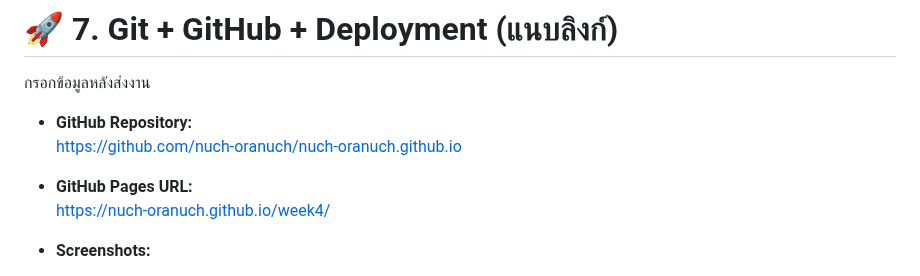
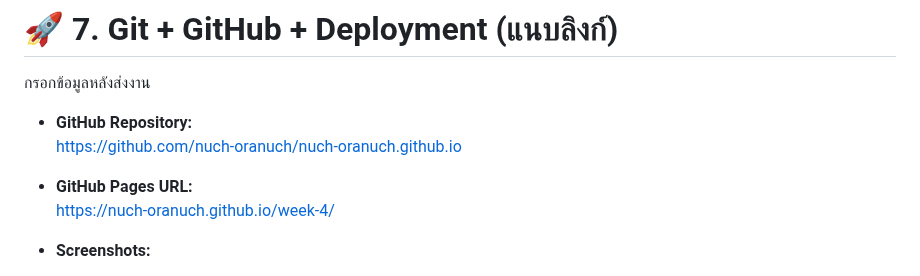
Before and after one commit to nuch-oranuch/nuch-oranuch.github.io, a Markdown page: README.md, the part around the change. Drawn GitHub-style.

Commit message:
Fix GitHub Pages URL format in README

```diff
--- a/README.md
+++ b/README.md
@@ -136,7 +136,7 @@ _อยากเห็น "งานที่ต้องทำวันนี
   https://github.com/nuch-oranuch/nuch-oranuch.github.io
 
 - **GitHub Pages URL:**
-  https://nuch-oranuch.github.io/week4/
+  https://nuch-oranuch.github.io/week-4/
 
 - **Screenshots:**
   - Desktop ✔
```
